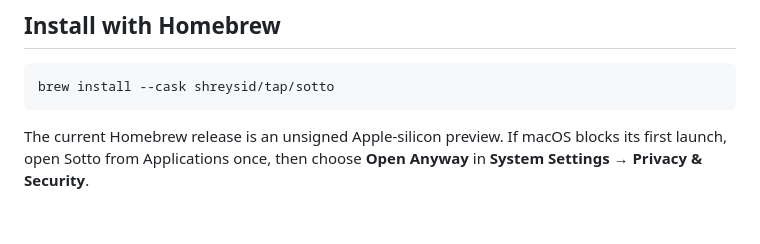
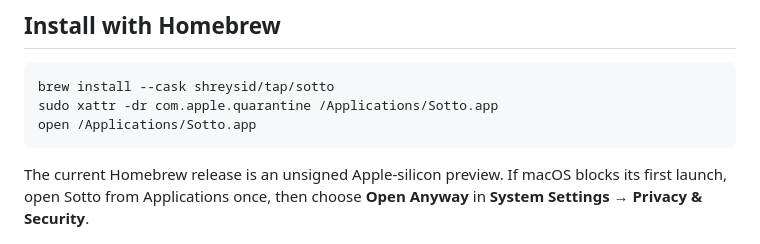
Before and after one commit to Shreysid/Sotto, a Markdown page: README.md, the part around the change. Drawn GitHub-style; blank space fills up the shorter version.

Commit message:
Update README with Sotto app launch instructions
Added instructions to bypass macOS quarantine for Sotto app.

````diff
--- a/README.md
+++ b/README.md
@@ -41,6 +41,8 @@ https://github.com/user-attachments/assets/9f9b7768-730d-4af3-a025-86fc9086daa0
 
 ```bash
 brew install --cask shreysid/tap/sotto
+sudo xattr -dr com.apple.quarantine /Applications/Sotto.app
+open /Applications/Sotto.app
 ```
 
 The current Homebrew release is an unsigned Apple-silicon preview. If macOS blocks its first launch, open Sotto from Applications once, then choose **Open Anyway** in **System Settings → Privacy & Security**.
````
